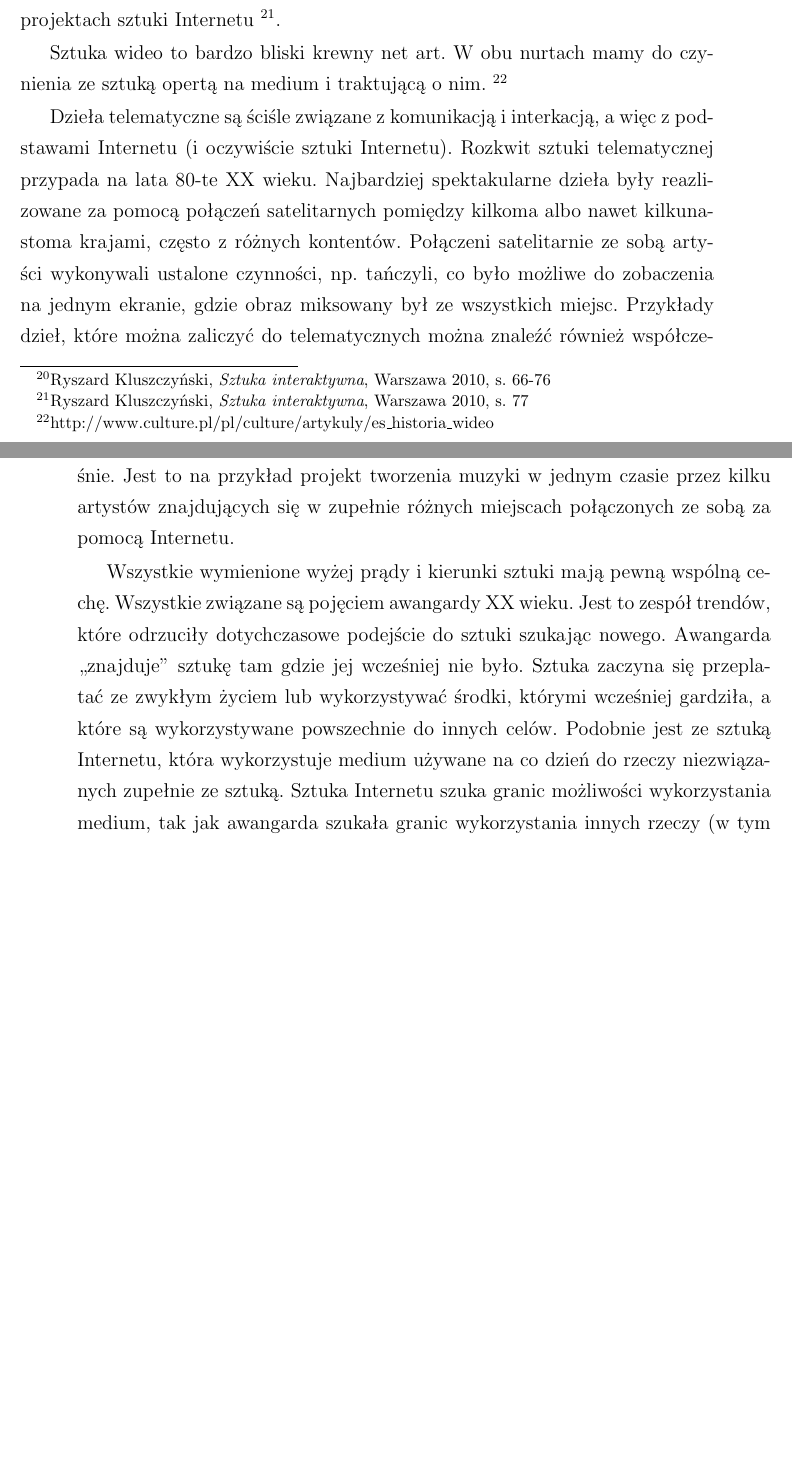
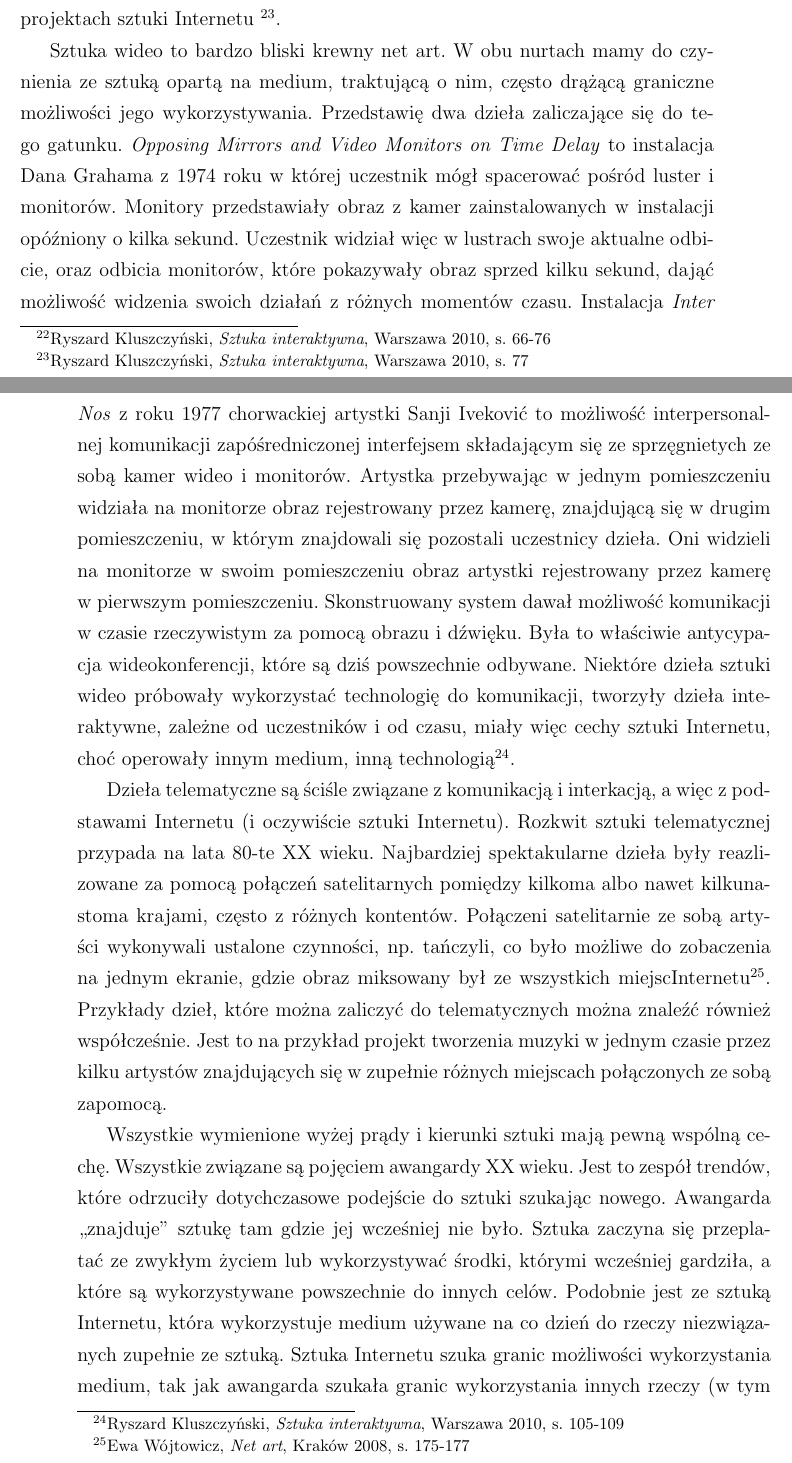
Before and after one commit to rpiotrow/philosophy-net-art, a LaTeX thesis (praca.tex): two parts of pages 10 and 11 of 12 before the commit and two parts of pages 10 and 11 of 13 after it, joined at a grey line, cut at the place of the change, the shorter picture padded with empty space. Compiled offline with pdfLaTeX.

Commit message:
* sztuka wideo * brakujące przypisy

```diff
--- a/praca.tex
+++ b/praca.tex
@@ -458,8 +460,29 @@ występują również w wielu projektach sztuki Internetu
 
 %sztuka wideo
 Sztuka wideo to bardzo bliski krewny net art. W obu nurtach mamy do czynienia
-ze sztuką opertą na medium i traktującą o nim.
-\footnote{http://www.culture.pl/pl/culture/artykuly/es\_historia\_wideo}
+ze sztuką opartą na medium, traktującą o nim, często drążącą graniczne
+możliwości jego wykorzystywania. Przedstawię dwa dzieła zaliczające się
+do tego gatunku. \textit{Opposing Mirrors and Video Monitors on Time Delay}
+to instalacja Dana Grahama z 1974 roku w której uczestnik mógł spacerować
+pośród luster i monitorów. Monitory przedstawiały obraz z kamer zainstalowanych
+w instalacji opóźniony o kilka sekund. Uczestnik widział więc w lustrach
+swoje aktualne odbicie, oraz odbicia monitorów, które pokazywały obraz sprzed
+kilku sekund, dająć możliwość widzenia swoich działań z różnych momentów czasu.
+Instalacja \textit{Inter Nos} z roku 1977 chorwackiej artystki Sanji Iveković
+to możliwość interpersonalnej komunikacji zapóśredniczonej interfejsem
+składającym się ze sprzęgnietych ze sobą kamer wideo i monitorów. Artystka
+przebywając w jednym pomieszczeniu widziała na monitorze obraz rejestrowany
+przez kamerę, znajdującą się w drugim pomieszczeniu, w którym znajdowali
+się pozostali uczestnicy dzieła. Oni widzieli na monitorze w swoim
+pomieszczeniu obraz artystki rejestrowany przez kamerę w pierwszym
+pomieszczeniu. Skonstruowany system dawał możliwość komunikacji
+w czasie rzeczywistym za pomocą obrazu i dźwięku. Była to właściwie
+antycypacja wideokonferencji, które są dziś powszechnie odbywane.
+Niektóre dzieła sztuki wideo próbowały wykorzystać technologię do
+komunikacji, tworzyły dzieła interaktywne, zależne od uczestników
+i od czasu, miały więc cechy sztuki Internetu, choć operowały innym medium,
+inną
+technologią\footnote{Ryszard Kluszczyński, \textit{Sztuka interaktywna}, Warszawa 2010, s. 105-109}.
 
 %sztuka telematyczna
 Dzieła telematyczne są ściśle związane z komunikacją i interkacją, a więc
@@ -469,10 +492,13 @@ dzieła były reazlizowane za pomocą połączeń satelitarnych pomiędzy kilkom
 albo nawet kilkunastoma krajami, często z różnych kontentów. Połączeni
 satelitarnie ze sobą artyści wykonywali ustalone czynności, np. tańczyli,
 co było możliwe do zobaczenia na jednym ekranie, gdzie obraz miksowany był ze
-wszystkich miejsc. Przykłady dzieł, które można zaliczyć do telematycznych
+wszystkich
+miejscInternetu\footnote{Ewa Wójtowicz, \textit{Net art}, Kraków 2008, s. 175-177}.
+Przykłady dzieł, które można zaliczyć do telematycznych
 można znaleźć również współcześnie. Jest to na przykład projekt tworzenia
 muzyki w jednym czasie przez kilku artystów znajdujących się w zupełnie
-różnych miejscach połączonych ze sobą za pomocą Internetu.
+różnych miejscach połączonych ze sobą zapomocą.
+%footnote od Maxa !!!!!!!!!!!!
 
 %awangarda XX wieku czyli krótkie podsumowanie tematu nawiązeń
 Wszystkie wymienione wyżej prądy i kierunki sztuki mają pewną wspólną cechę.
```
Also changed, not shown: praca.tex (46 more changed lines).
